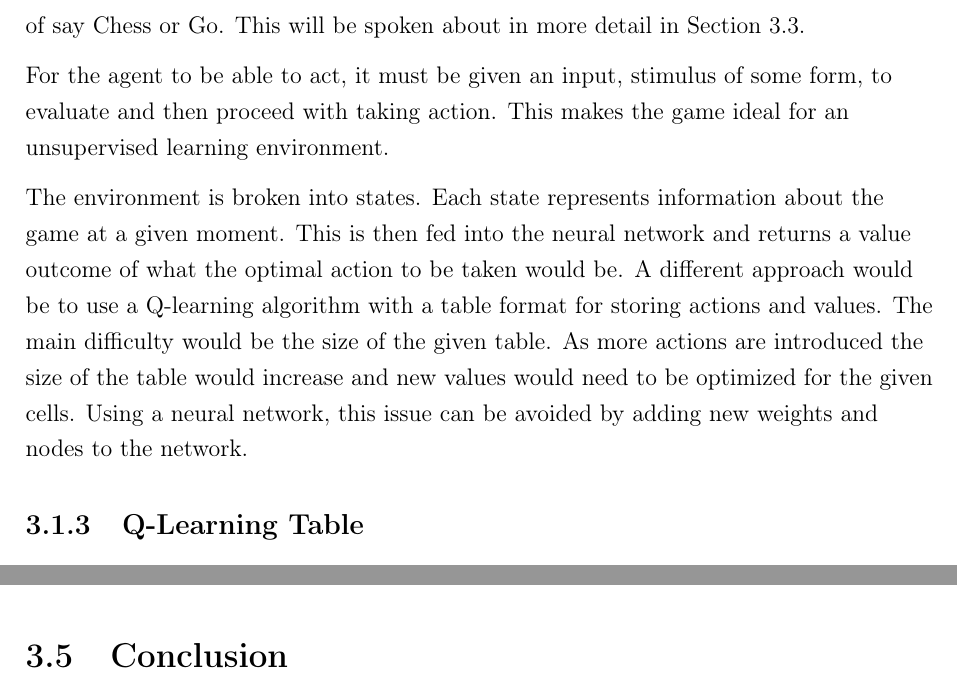
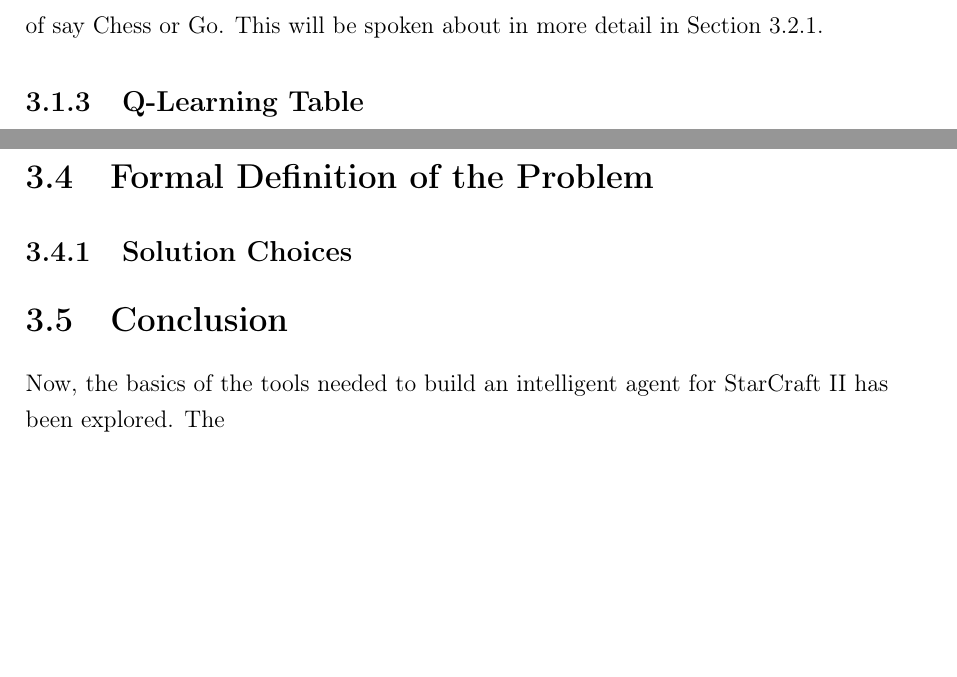
Before and after one commit to maxpilling/curriculum_learning, a LaTeX thesis (report/fyp.tex, which reads report/Chapters/research.tex): two parts of pages 17 and 29 of 45, joined at a grey line, cut so that both start at the same text, the shorter picture padded with empty space. Compiled offline with pdfLaTeX.

Commit message:
Tidy up and add TODO notes to research.

```diff
--- a/report/Chapters/research.tex
+++ b/report/Chapters/research.tex
@@ -81,20 +80,21 @@ game, versus that of say Chess or Go. This will be spoken about in more detail
 in Section~\ref{challenges:games}.
 
 % All this feels a bit implementation-y, perhaps we should move this to implem.
+% TODO: Move this or delete it, and then expand this subsection.
 
-For the agent to be able to act, it must be given an input, stimulus of some
-form, to evaluate and then proceed with taking action. This makes the game
-ideal for an unsupervised learning environment.
+% For the agent to be able to act, it must be given an input, stimulus of some
+% form, to evaluate and then proceed with taking action. This makes the game
+% ideal for an unsupervised learning environment.
 
-The environment is broken into states. Each state represents information about
-the game at a given moment. This is then fed into the neural network and
-returns a value outcome of what the optimal action to be taken would be. A
-different approach would be to use a Q-learning algorithm with a table format
-for storing actions and values. The main difficulty would be the size of the
-given table. As more actions are introduced the size of the table would
-increase and new values would need to be optimized for the given cells. Using a
-neural network, this issue can be avoided by adding new weights and nodes to the
-network.
+% The environment is broken into states. Each state represents information about
+% the game at a given moment. This is then fed into the neural network and
+% returns a value outcome of what the optimal action to be taken would be. A
+% different approach would be to use a Q-learning algorithm with a table format
+% for storing actions and values. The main difficulty would be the size of the
+% given table. As more actions are introduced the size of the table would
+% increase and new values would need to be optimized for the given cells. Using a
+% neural network, this issue can be avoided by adding new weights and nodes to the
+% network.
 
 \subsection{Q-Learning Table}
 
@@ -646,6 +645,19 @@ design for a network for StarCraft II\@.
 
 %TODO: Potentially needs more stuff on other games in the last paragraph.
 
+\section{Formal Definition of the Problem}
+
+% Here we need to formally describe the problem we will be undertaking,
+% since we haven't really outlined that fully anywhere else.
+
+\subsection{Solution Choices}
+% We should also outline the solutions we intend to follow here, so we can bring
+% together the challenges + existing methods to say what we think will work and
+% lead into the next chapter (Implementation).
+
 \section{Conclusion}
 % Conclusion of the research and what it means moving into the
 % implementation and evaluation.
+
+Now, the basics of the tools needed to build an intelligent agent for StarCraft
+II has been explored. The
```
Also changed, not shown: report/Chapters/research.tex (34 more changed lines). Lines whose indentation alone changed are shown as unchanged.
